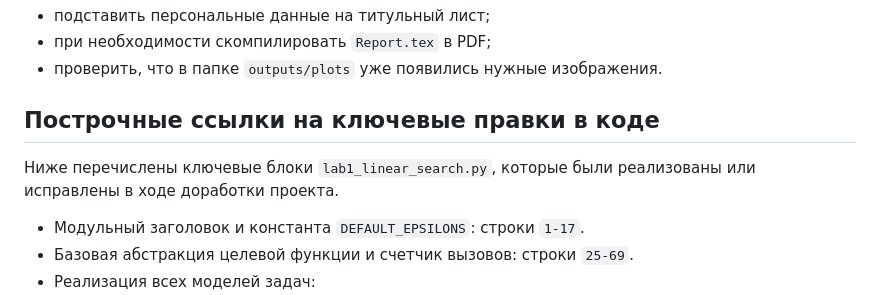
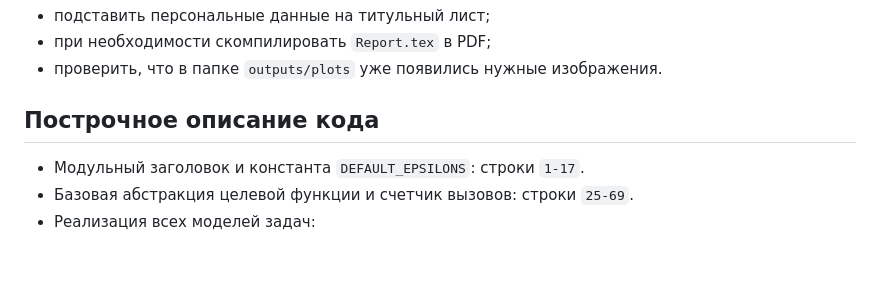
Before and after one commit to ChannelSort/mopt_CT_1_linear_search, a Markdown page: README.md, the part around the change. Drawn GitHub-style; blank space fills up the shorter version.

Commit message:
Revise README for clarity and accuracy
Updated section headers and removed outdated content.

```diff
--- a/README.md
+++ b/README.md
@@ -179,9 +179,7 @@ pip install numpy pandas matplotlib scipy
 - при необходимости скомпилировать `Report.tex` в PDF;
 - проверить, что в папке `outputs/plots` уже появились нужные изображения.
 
-## Построчные ссылки на ключевые правки в коде
-
-Ниже перечислены ключевые блоки `lab1_linear_search.py`, которые были реализованы или исправлены в ходе доработки проекта.
+## Построчное описание кода
 
 - Модульный заголовок и константа `DEFAULT_EPSILONS`: строки `1-17`.
 - Базовая абстракция целевой функции и счетчик вызовов: строки `25-69`.
```
